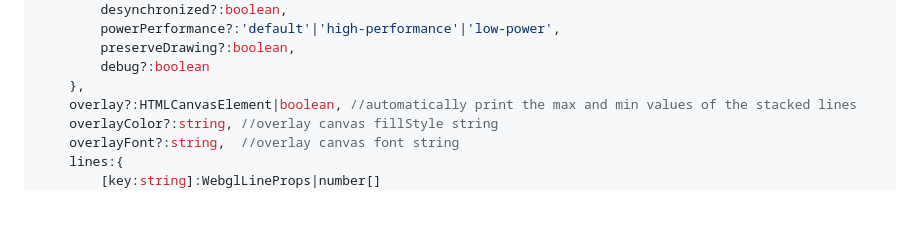
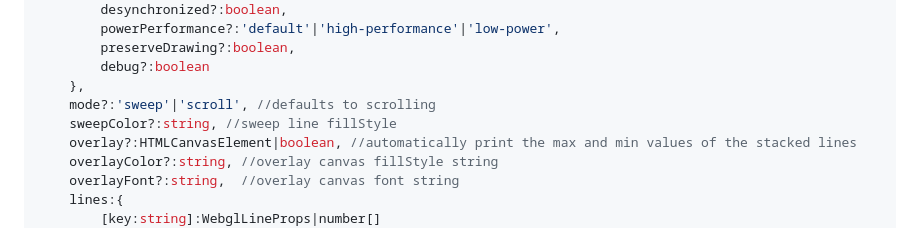
Before and after one commit to brainsatplay/webgl-plot-utils, a Markdown page: README.md, the part around the change. Drawn GitHub-style; blank space fills up the shorter version.

```diff
--- a/README.md
+++ b/README.md
@@ -26,6 +26,8 @@ type WebglLinePlotProps = {
         preserveDrawing?:boolean,
         debug?:boolean
     },
+    mode?:'sweep'|'scroll', //defaults to scrolling
+    sweepColor?:string, //sweep line fillStyle
     overlay?:HTMLCanvasElement|boolean, //automatically print the max and min values of the stacked lines
     overlayColor?:string, //overlay canvas fillStyle string
     overlayFont?:string,  //overlay canvas font string
```
